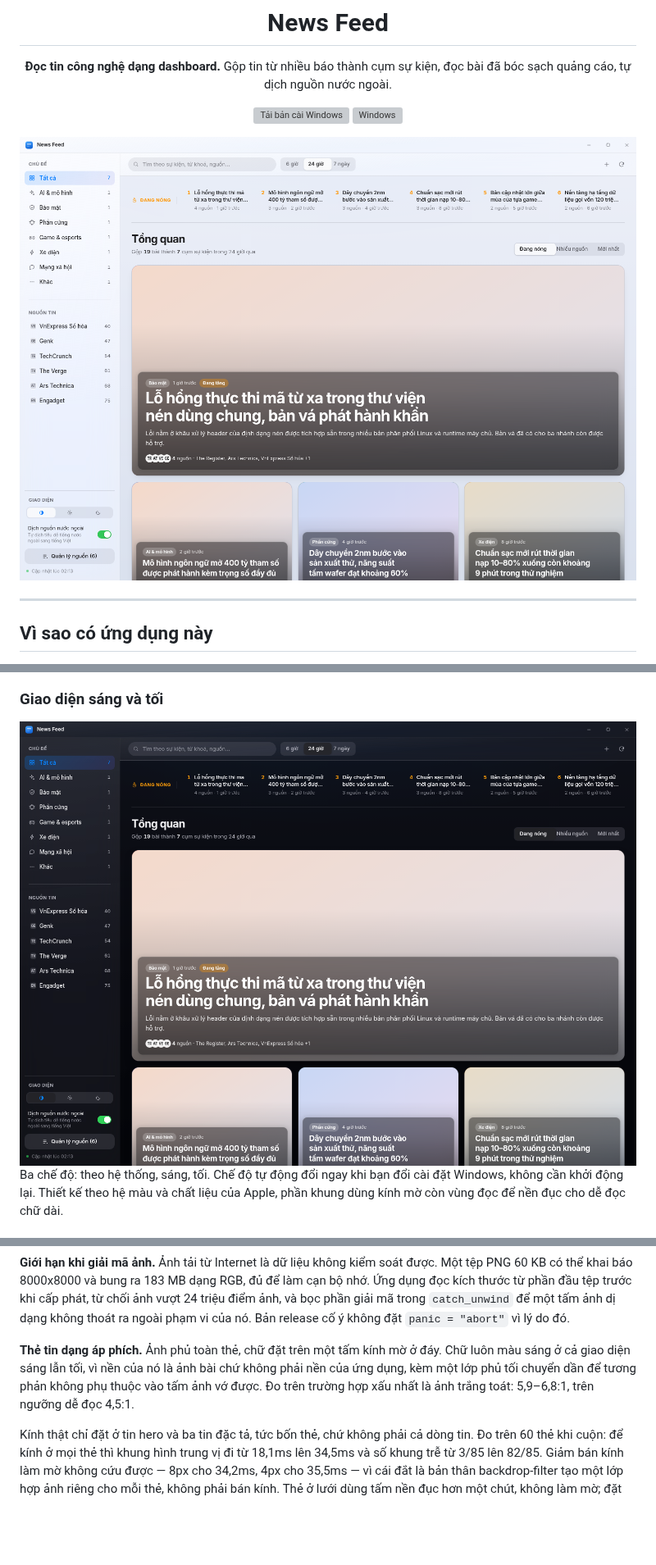
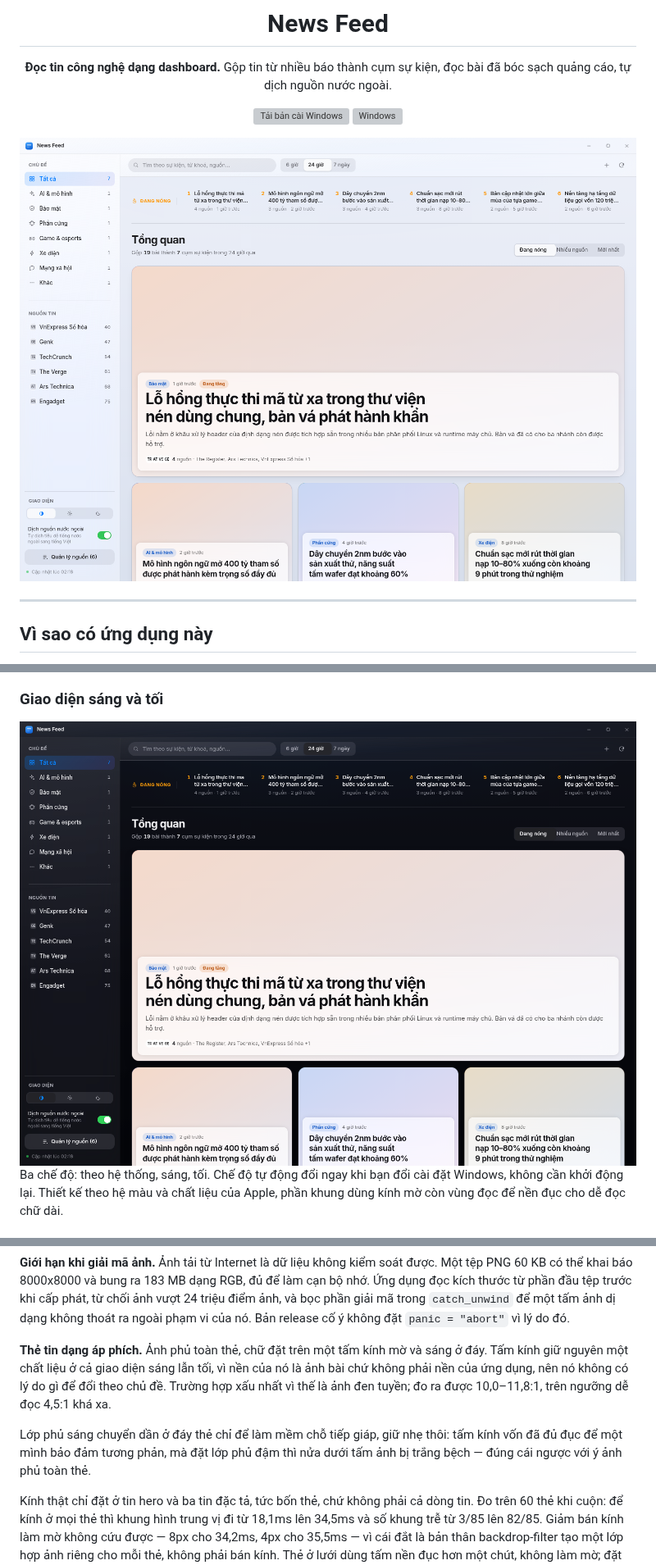
Before and after one commit to wwwxadieu/New-Feed, a Markdown page: README.md, 3 parts joined by grey strips. Shown at 82% size. GitHub-like rendering; pictures changed too: docs/screenshots/dashboard-dark.png, docs/screenshots/dashboard-light.png; blank space fills up the shorter version; grey boxes are pictures that could not be loaded.

```diff
--- a/README.md
+++ b/README.md
@@ -189,11 +189,15 @@ phát, từ chối ảnh vượt 24 triệu điểm ảnh, và bọc phần gi
 `catch_unwind` để một tấm ảnh dị dạng không thoát ra ngoài phạm vi của nó.
 Bản release cố ý không đặt `panic = "abort"` vì lý do đó.
 
-**Thẻ tin dạng áp phích.** Ảnh phủ toàn thẻ, chữ đặt trên một tấm kính mờ ở
-đáy. Chữ luôn màu sáng ở cả giao diện sáng lẫn tối, vì nền của nó là ảnh bài
-chứ không phải nền của ứng dụng, kèm một lớp phủ tối chuyển dần để tương phản
-không phụ thuộc vào tấm ảnh vớ được. Đo trên trường hợp xấu nhất là ảnh trắng
-toát: 5,9–6,8:1, trên ngưỡng dễ đọc 4,5:1.
+**Thẻ tin dạng áp phích.** Ảnh phủ toàn thẻ, chữ đặt trên một tấm kính mờ và
+sáng ở đáy. Tấm kính giữ nguyên một chất liệu ở cả giao diện sáng lẫn tối, vì
+nền của nó là ảnh bài chứ không phải nền của ứng dụng, nên nó không có lý do
+gì để đổi theo chủ đề. Trường hợp xấu nhất vì thế là ảnh đen tuyền; đo ra
+được 10,0–11,8:1, trên ngưỡng dễ đọc 4,5:1 khá xa.
+
+Lớp phủ sáng chuyển dần ở đáy thẻ chỉ để làm mềm chỗ tiếp giáp, giữ nhẹ thôi:
+tấm kính vốn đã đủ đục để một mình bảo đảm tương phản, mà đặt lớp phủ đậm thì
+nửa dưới tấm ảnh bị trắng bệch — đúng cái ngược với ý ảnh phủ toàn thẻ.
 
 Kính thật chỉ đặt ở tin hero và ba tin đặc tả, tức bốn thẻ, chứ không phải cả
 dòng tin. Đo trên 60 thẻ khi cuộn: để kính ở mọi thẻ thì khung hình trung vị
```
Also changed, not shown: 6 other files.
